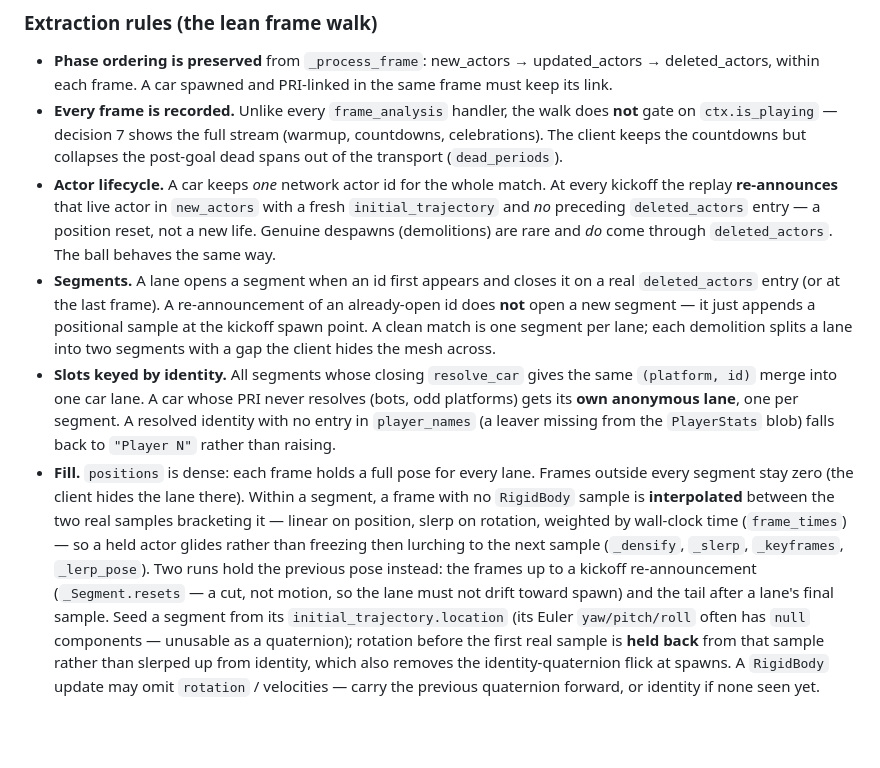
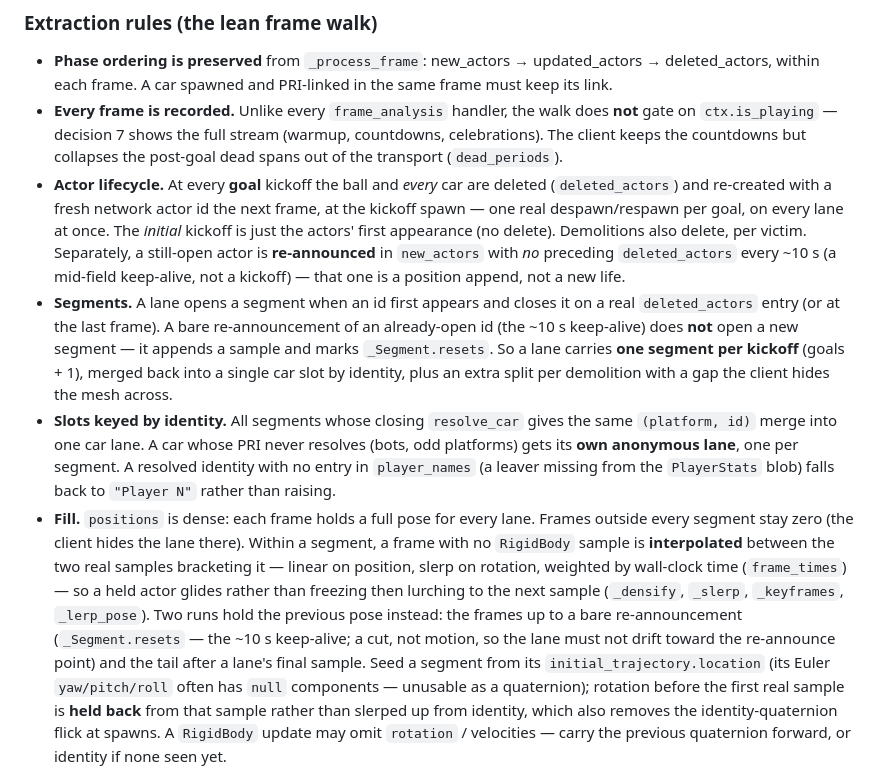
Before and after one commit to drewreeve/rlstats, a Markdown page: docs/adr/0004-browser-replay-viewer-design.md, the part around the change. Drawn GitHub-style; blank space fills up the shorter version.

Commit message:
Correct ADR-0004's replay actor-lifecycle model
Profiling the real replays for the dead-time feature showed ADR-0004's
"Actor lifecycle" / "Segments" description is wrong: it claimed a car
keeps one network actor id all match and kickoffs never delete. In fact
every goal kickoff deletes the ball and all cars and re-creates them with
fresh ids the next frame — one segment per lane per kickoff (goals + 1),
merged back per car by identity. The bare re-announce with no delete that
the ADR called "every kickoff" is actually a ~10s mid-field keep-alive
(_Segment.resets), unrelated to kickoffs.

Doc-only; the code already handled both paths correctly.

Co-Authored-By: Claude Sonnet 5 <noreply@anthropic.com>

```diff
--- a/docs/adr/0004-browser-replay-viewer-design.md
+++ b/docs/adr/0004-browser-replay-viewer-design.md
@@ -150,17 +150,20 @@ endpoint returns `positions`.
   does **not** gate on `ctx.is_playing` — decision 7 shows the full stream
   (warmup, countdowns, celebrations). The client keeps the countdowns but
   collapses the post-goal dead spans out of the transport (`dead_periods`).
-- **Actor lifecycle.** A car keeps *one* network actor id for the whole match.
-  At every kickoff the replay **re-announces** that live actor in `new_actors`
-  with a fresh `initial_trajectory` and *no* preceding `deleted_actors` entry —
-  a position reset, not a new life. Genuine despawns (demolitions) are rare and
-  *do* come through `deleted_actors`. The ball behaves the same way.
+- **Actor lifecycle.** At every **goal** kickoff the ball and *every* car are
+  deleted (`deleted_actors`) and re-created with a fresh network actor id the
+  next frame, at the kickoff spawn — one real despawn/respawn per goal, on every
+  lane at once. The *initial* kickoff is just the actors' first appearance (no
+  delete). Demolitions also delete, per victim. Separately, a still-open actor is
+  **re-announced** in `new_actors` with *no* preceding `deleted_actors` every
+  ~10 s (a mid-field keep-alive, not a kickoff) — that one is a position append,
+  not a new life.
 - **Segments.** A lane opens a segment when an id first appears and closes it on
-  a real `deleted_actors` entry (or at the last frame). A re-announcement of an
-  already-open id does **not** open a new segment — it just appends a positional
-  sample at the kickoff spawn point. A clean match is one segment per lane; each
-  demolition splits a lane into two segments with a gap the client hides the mesh
-  across.
+  a real `deleted_actors` entry (or at the last frame). A bare re-announcement of
+  an already-open id (the ~10 s keep-alive) does **not** open a new segment — it
+  appends a sample and marks `_Segment.resets`. So a lane carries **one segment
+  per kickoff** (goals + 1), merged back into a single car slot by identity, plus
+  an extra split per demolition with a gap the client hides the mesh across.
 - **Slots keyed by identity.** All segments whose closing `resolve_car` gives the
   same `(platform, id)` merge into one car lane. A car whose PRI never resolves
   (bots, odd platforms) gets its **own anonymous lane**, one per segment. A
@@ -173,9 +176,10 @@ endpoint returns `positions`.
   rotation, weighted by wall-clock time (`frame_times`) — so a held actor glides
   rather than freezing then lurching to the next sample (`_densify`,
   `_slerp`, `_keyframes`, `_lerp_pose`). Two runs hold the previous pose
-  instead: the frames up to a kickoff re-announcement (`_Segment.resets` — a cut,
-  not motion, so the lane must not drift toward spawn) and the tail after a
-  lane's final sample. Seed a segment from its `initial_trajectory.location`
+  instead: the frames up to a bare re-announcement (`_Segment.resets` — the
+  ~10 s keep-alive; a cut, not motion, so the lane must not drift toward the
+  re-announce point) and the tail after a lane's final sample. Seed a segment
+  from its `initial_trajectory.location`
   (its Euler `yaw/pitch/roll` often has `null` components — unusable as a
   quaternion); rotation before the first real sample is **held back** from that
   sample rather than slerped up from identity, which also removes the
```
